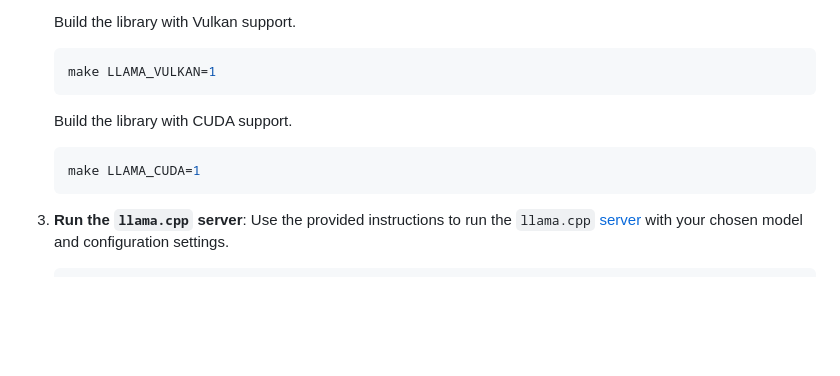
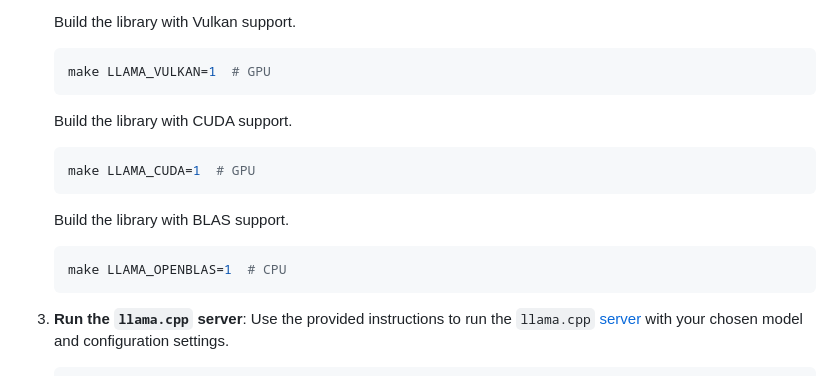
Before and after one commit to teleprint-me/llama-cpp-client, a Markdown page: README.md, the part around the change. GitHub-like rendering; blank space fills up the shorter version.

Commit message:
docs: Add building with BLAS

````diff
--- a/README.md
+++ b/README.md
@@ -38,13 +38,19 @@ To get started with the `llama.cpp` client, follow these steps:
    Build the library with Vulkan support.
 
    ```sh
-   make LLAMA_VULKAN=1
+   make LLAMA_VULKAN=1  # GPU
    ```
 
    Build the library with CUDA support.
 
    ```sh
-   make LLAMA_CUDA=1
+   make LLAMA_CUDA=1  # GPU
+   ```
+
+   Build the library with BLAS support.
+
+   ```sh
+   make LLAMA_OPENBLAS=1  # CPU
    ```
 
 3. **Run the `llama.cpp` server**: Use the provided instructions to run the
````
